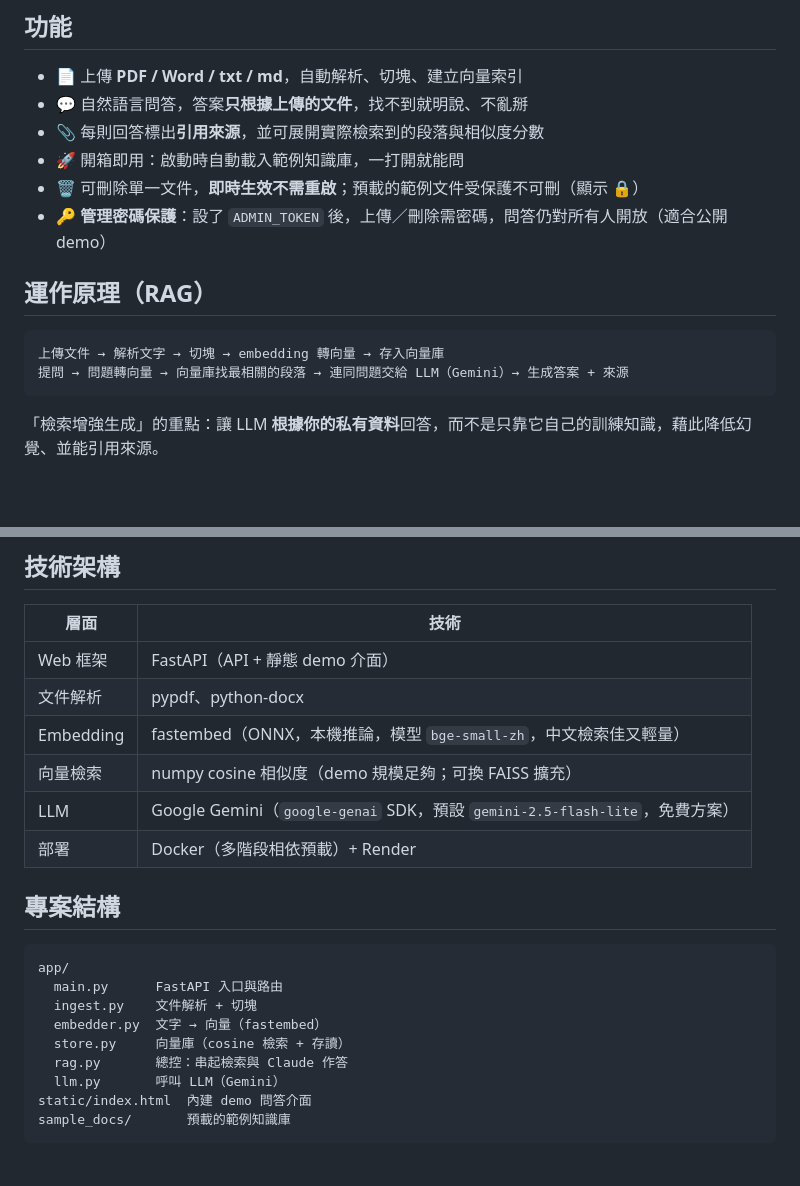
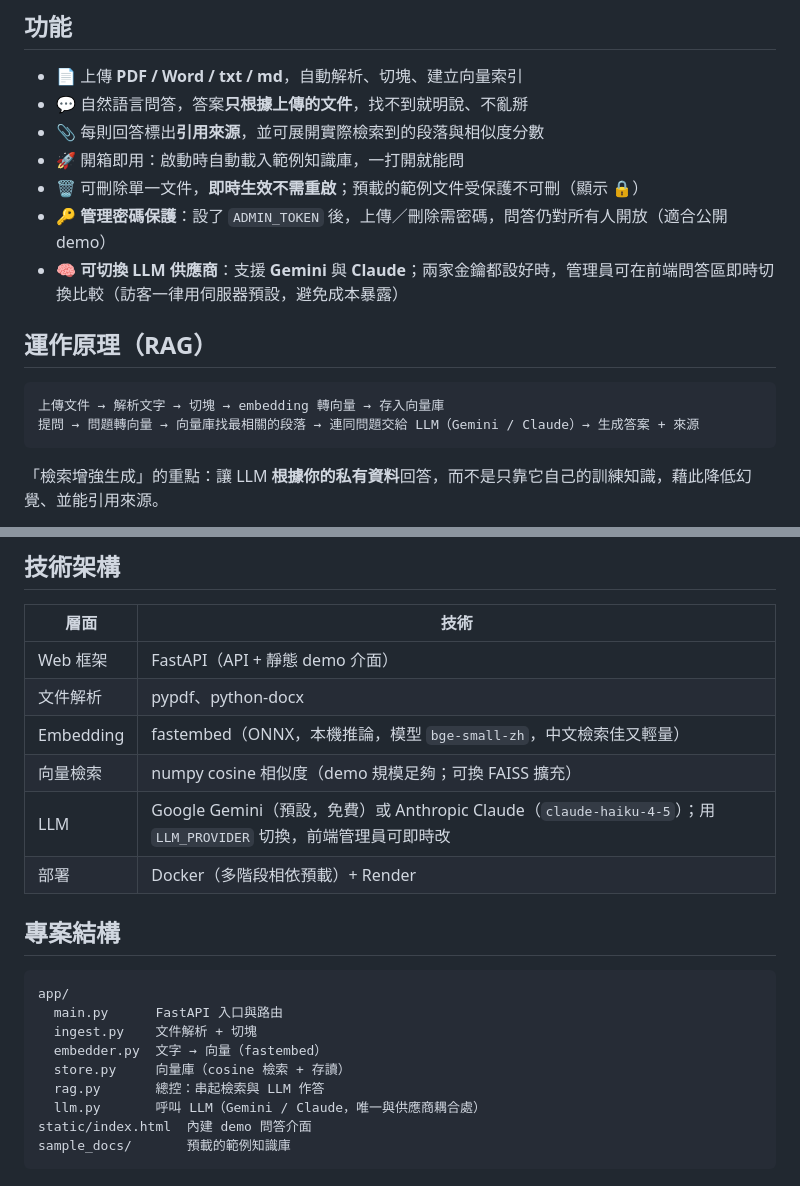
Before and after one commit to JYTech-Studio/rag-assistant, a Markdown page: README.md, 2 parts joined by grey strips. Rendered like a GitHub page; blank space fills up the shorter version.

````diff
--- a/README.md
+++ b/README.md
@@ -12,12 +12,13 @@
 - 🚀 開箱即用：啟動時自動載入範例知識庫，一打開就能問
 - 🗑️ 可刪除單一文件，**即時生效不需重啟**；預載的範例文件受保護不可刪（顯示 🔒）
 - 🔑 **管理密碼保護**：設了 `ADMIN_TOKEN` 後，上傳／刪除需密碼，問答仍對所有人開放（適合公開 demo）
+- 🧠 **可切換 LLM 供應商**：支援 **Gemini** 與 **Claude**；兩家金鑰都設好時，管理員可在前端問答區即時切換比較（訪客一律用伺服器預設，避免成本暴露）
 
 ## 運作原理（RAG）
 
 ```
 上傳文件 → 解析文字 → 切塊 → embedding 轉向量 → 存入向量庫
-提問 → 問題轉向量 → 向量庫找最相關的段落 → 連同問題交給 LLM（Gemini）→ 生成答案 + 來源
+提問 → 問題轉向量 → 向量庫找最相關的段落 → 連同問題交給 LLM（Gemini / Claude）→ 生成答案 + 來源
 ```
 
 「檢索增強生成」的重點：讓 LLM **根據你的私有資料**回答，而不是只靠它自己的訓練知識，藉此降低幻覺、並能引用來源。
@@ -30,7 +31,7 @@
 | 文件解析 | pypdf、python-docx |
 | Embedding | fastembed（ONNX，本機推論，模型 `bge-small-zh`，中文檢索佳又輕量） |
 | 向量檢索 | numpy cosine 相似度（demo 規模足夠；可換 FAISS 擴充） |
-| LLM | Google Gemini（`google-genai` SDK，預設 `gemini-2.5-flash-lite`，免費方案） |
+| LLM | Google Gemini（預設，免費）或 Anthropic Claude（`claude-haiku-4-5`）；用 `LLM_PROVIDER` 切換，前端管理員可即時改 |
 | 部署 | Docker（多階段相依預載）+ Render |
 
 ## 專案結構
@@ -41,8 +42,8 @@ app/
   ingest.py    文件解析 + 切塊
   embedder.py  文字 → 向量（fastembed）
   store.py     向量庫（cosine 檢索 + 存讀）
-  rag.py       總控：串起檢索與 Claude 作答
-  llm.py       呼叫 LLM（Gemini）
+  rag.py       總控：串起檢索與 LLM 作答
+  llm.py       呼叫 LLM（Gemini / Claude，唯一與供應商耦合處）
 static/index.html  內建 demo 問答介面
 sample_docs/       預載的範例知識庫
 ```
````
Also changed, not shown: other parts of README.md (+15 -3 lines).
